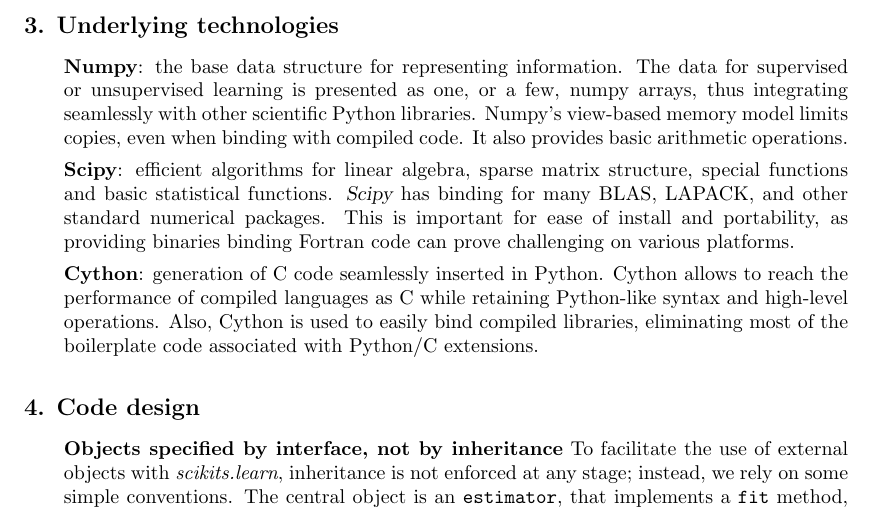
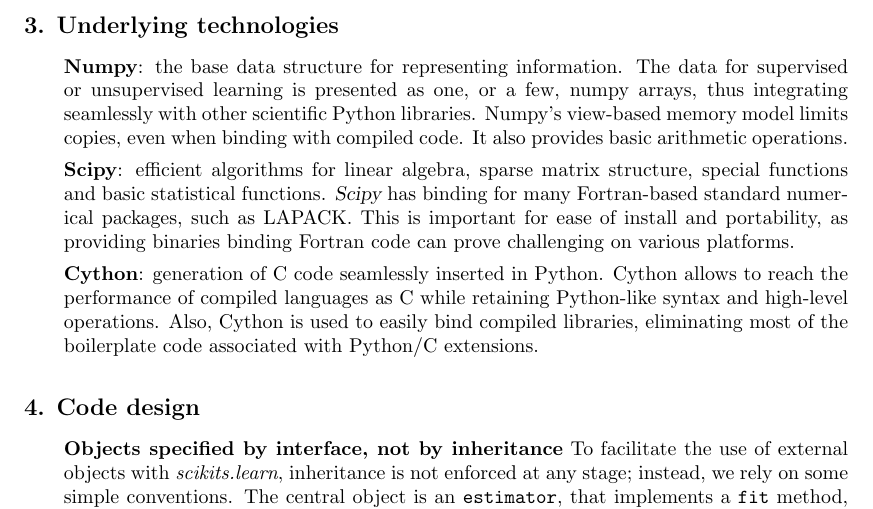
Before and after one commit to scikit-learn/administrative, a LaTeX paper (index.tex): part of page 3 of 5, cut so that both start at the same text. Compiled offline with pdfLaTeX.

Commit message:
Minor rewording

```diff
--- a/index.tex
+++ b/index.tex
@@ -214,8 +214,8 @@
 %
 efficient algorithms for linear algebra, sparse matrix structure,
 special functions and basic statistical functions. {\sl Scipy} has
-binding for many BLAS, LAPACK, and other standard numerical
-packages. This is important for ease of install and portability, as
+binding for many Fortran-based standard numerical packages, such as
+LAPACK. This is important for ease of install and portability, as
 providing binaries binding Fortran code can prove challenging on
 various platforms.
 
```
